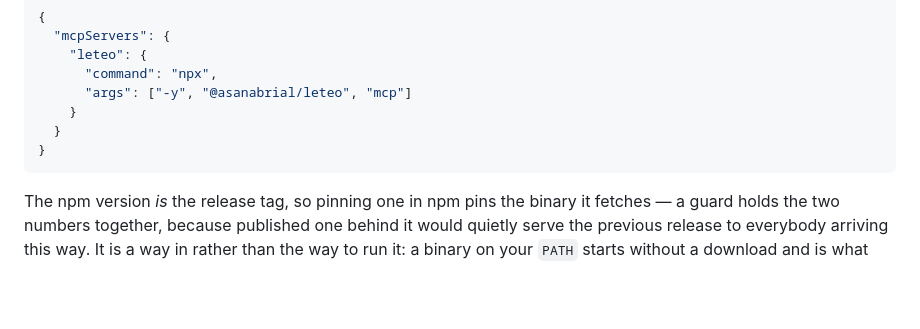
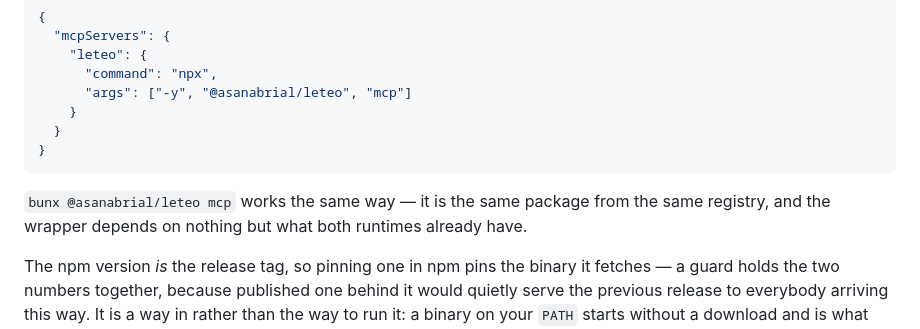
Before and after one commit to asanabrial/leteo, a Markdown page: README.md, the part around the change. Drawn GitHub-style; blank space fills up the shorter version.

Commit message:
Say that bunx works too, having checked rather than assumed it
Bun reads the same registry, so `bunx @asanabrial/leteo` needs no package of
its own — but "same registry" says nothing about whether the wrapper runs, and
Bun's Node compatibility is not total. It uses `node:https`, `execFileSync` and
`spawnSync` with inherited stdio, and any of those could have been the gap.

Measured, alternating runtimes against the same release in the same minutes:

    node  1: socket hang up          bun  1: socket closed
    node  2: leteo 0.1.2             bun  2: socket closed
    node  3: leteo 0.1.2             bun  3: leteo 0.1.2

Both fail and both succeed, which makes it the network rather than the runtime
— this machine has been losing GitHub release downloads all day. Without the
alternation the two Bun failures would have read as an incompatibility, and
that would have been the third time today a flaky download was mistaken for a
bug in something.

What is genuinely broken under Bun is the version npm currently serves. 0.1.1
downloads with `fetch`, and `bunx @asanabrial/leteo@0.1.1` fails three times
out of three with `fetch failed` — the same defect #26 fixed for Node, and the
same reason npm needs 0.1.2.

````diff
--- a/README.md
+++ b/README.md
@@ -119,6 +119,10 @@ the release binary for your platform, checks it against the same published
   }
 }
 ```
+
+`bunx @asanabrial/leteo mcp` works the same way — it is the same package from
+the same registry, and the wrapper depends on nothing but what both runtimes
+already have.
 
 The npm version *is* the release tag, so pinning one in npm pins the binary it
 fetches — a guard holds the two numbers together, because published one behind
````
